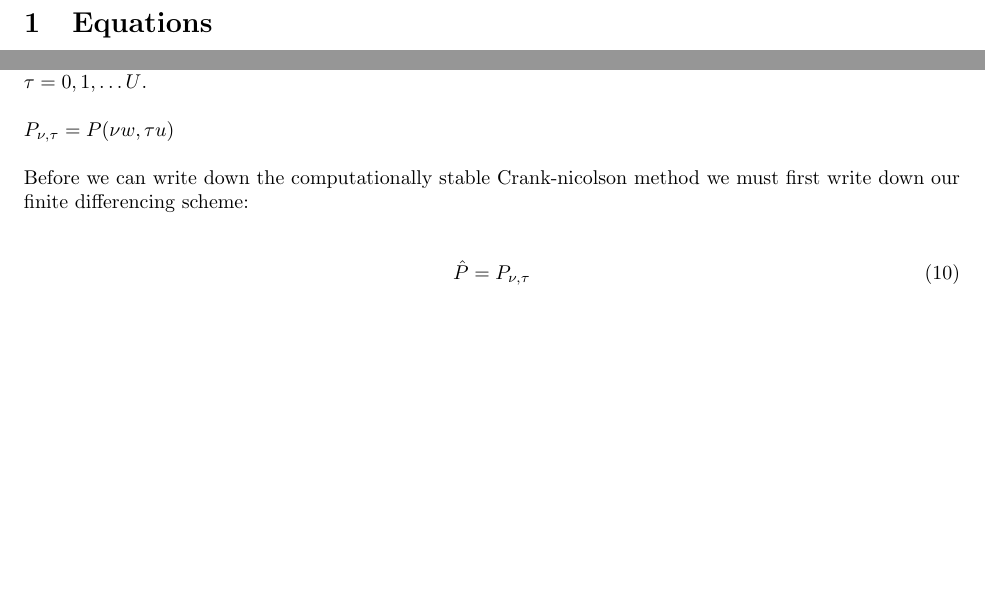
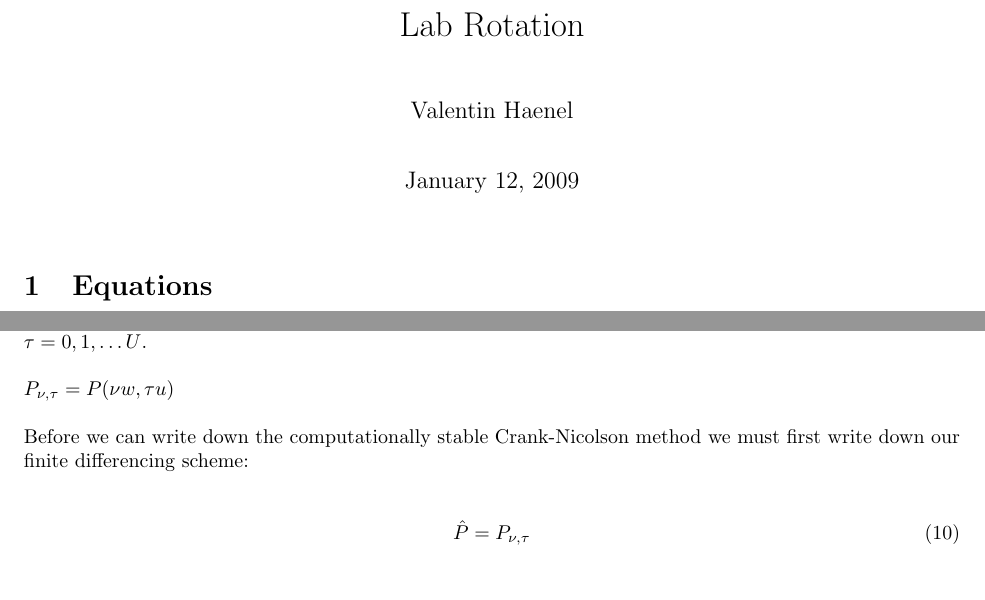
Before and after one commit to esc/molif, a LaTeX document (documentation/documentation.tex): two parts of pages 1 and 2 of 3, joined at a grey line, cut at the place of the change, the shorter picture padded with empty space. Compiled offline with pdfLaTeX.

Commit message:
Inserted Titlepage

```diff
--- a/documentation/documentation.tex
+++ b/documentation/documentation.tex
@@ -6,7 +6,13 @@
 \setlength{\parindent}{0pt}
 \setlength{\parskip}{\baselineskip}
 
+\title{Lab Rotation}
+\author{Valentin Haenel}
+
 \begin{document}
+
+\maketitle
+
 
 \section{Equations}
 
@@ -93,7 +99,7 @@ length $u$ and indexed by: $\tau= 0,1, \dots U $.
 
 $P_{\nu,\tau} = P(\nu w,\tau u)$
 
-Before we can write down the computationally stable Crank-nicolson
+Before we can write down the computationally stable Crank-Nicolson
 method we must first write down our finite differencing scheme:
 
 \begin{equation}
```
